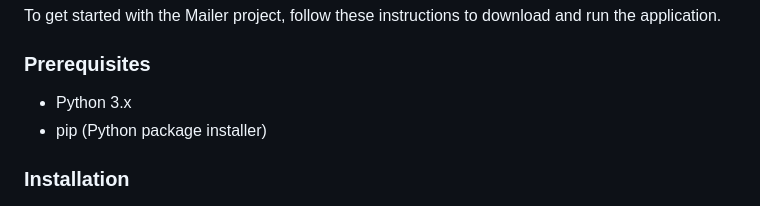
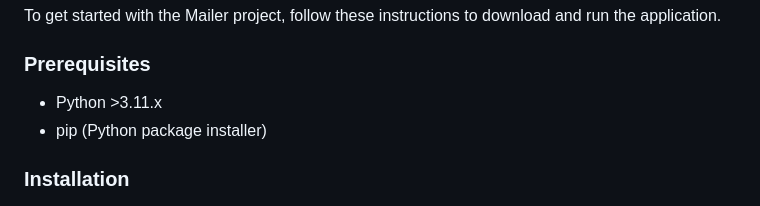
Before and after one commit to HimnishParmar/Mailer, a Markdown page: README.md, the part around the change. GitHub-like rendering.

```diff
--- a/README.md
+++ b/README.md
@@ -24,7 +24,7 @@ To get started with the Mailer project, follow these instructions to download an
 
 ### Prerequisites
 
-- Python 3.x
+- Python >3.11.x
 - pip (Python package installer)
 
 ### Installation
```
